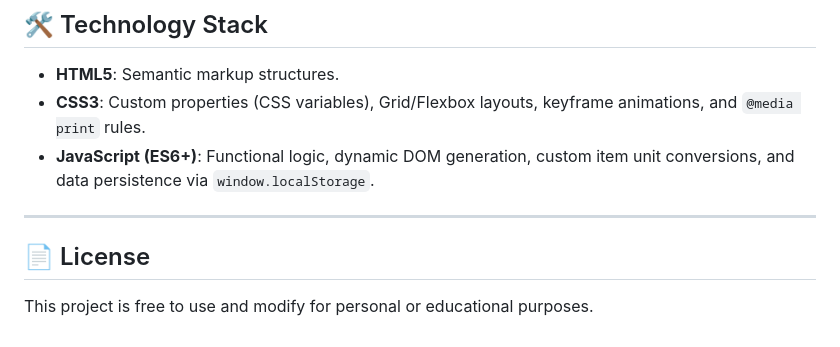
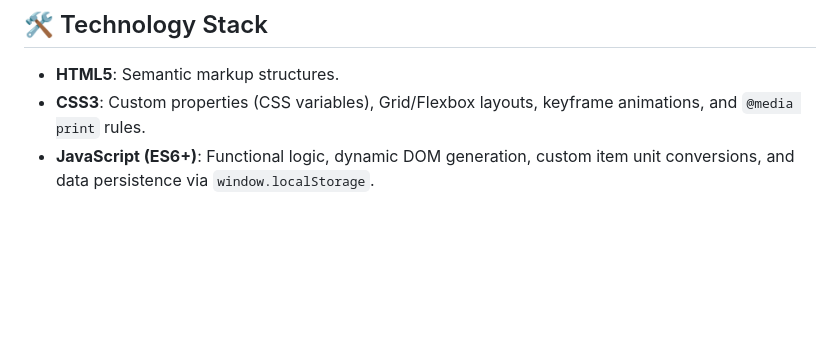
Before and after one commit to NahidXpert/mess-meal-manager, a Markdown page: README.md, the part around the change. Drawn GitHub-style; blank space fills up the shorter version.

```diff
--- a/README.md
+++ b/README.md
@@ -102,9 +102,3 @@ Since this project relies purely on standard web technologies without external d
 * **HTML5**: Semantic markup structures.
 * **CSS3**: Custom properties (CSS variables), Grid/Flexbox layouts, keyframe animations, and `@media print` rules.
 * **JavaScript (ES6+)**: Functional logic, dynamic DOM generation, custom item unit conversions, and data persistence via `window.localStorage`.
-
----
-
-## 📄 License
-
-This project is free to use and modify for personal or educational purposes.
```
